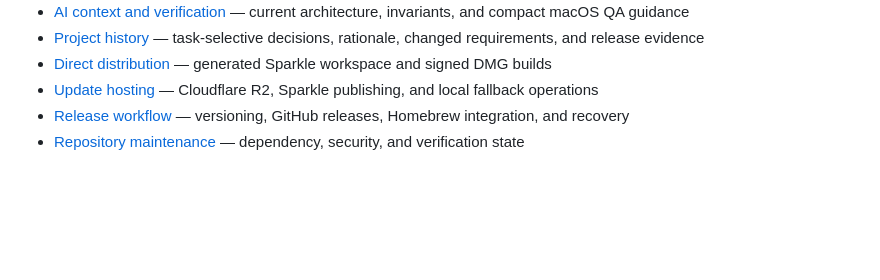
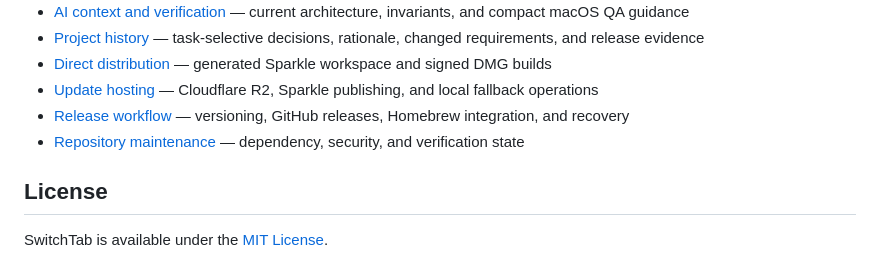
Before and after one commit to sonim1/switchtab, a Markdown page: README.md, the part around the change. Rendered like a GitHub page; blank space fills up the shorter version.

Commit message:
docs: add MIT license (#35)
Co-authored-by: Kendrick B. Jung <2497849+sonim1@users.noreply.github.com>

```diff
--- a/README.md
+++ b/README.md
@@ -82,3 +82,7 @@ swift test
 - [Update hosting](docs/update-hosting.md) — Cloudflare R2, Sparkle publishing, and local fallback operations
 - [Release workflow](docs/release-workflow.md) — versioning, GitHub releases, Homebrew integration, and recovery
 - [Repository maintenance](docs/repository-maintenance.md) — dependency, security, and verification state
+
+## License
+
+SwitchTab is available under the [MIT License](LICENSE.md).
```
Also changed, not shown: LICENSE.md (added, +21 -0 lines).
